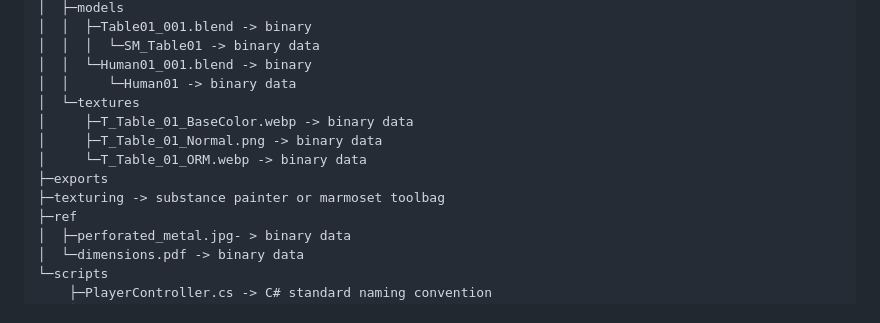
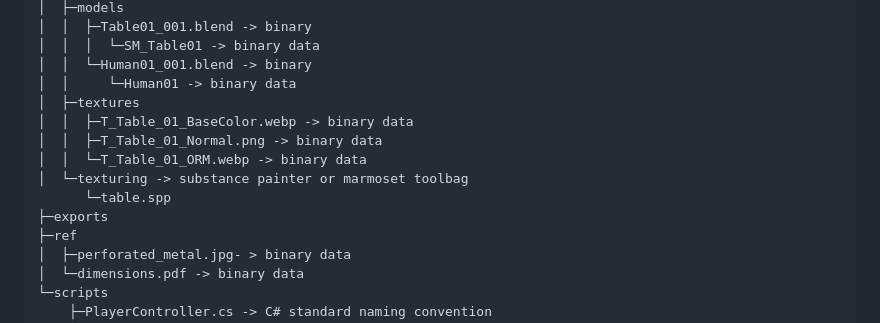
Before and after one commit to MozzarellaARC/naming-convention, a Markdown page: README.md, the part around the change. Rendered like a GitHub page.

Commit message:
corrected

```diff
--- a/README.md
+++ b/README.md
@@ -29,12 +29,13 @@ example-project
 │  │  │  └─SM_Table01 -> binary data
 │  │  └─Human01_001.blend -> binary
 │  │     └─Human01 -> binary data
-│  └─textures
-│     ├─T_Table_01_BaseColor.webp -> binary data
-│     ├─T_Table_01_Normal.png -> binary data
-│     └─T_Table_01_ORM.webp -> binary data
+│  ├─textures
+│  │  ├─T_Table_01_BaseColor.webp -> binary data
+│  │  ├─T_Table_01_Normal.png -> binary data
+│  │  └─T_Table_01_ORM.webp -> binary data
+│  └─texturing -> substance painter or marmoset toolbag
+      └─table.spp
 ├─exports
-├─texturing -> substance painter or marmoset toolbag
 ├─ref
 │  ├─perforated_metal.jpg- > binary data
 │  └─dimensions.pdf -> binary data
```
